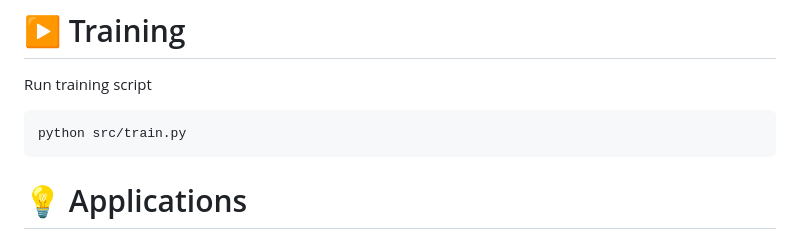
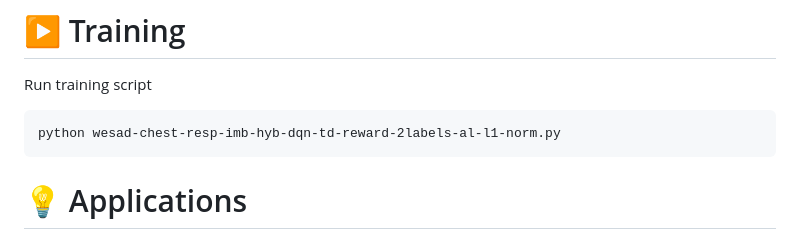
Before and after one commit to DSTai/A-Hybrid-Deep-Learning-Approach-to-Stress-Detection, a Markdown page: README.md, the part around one of its changes. Drawn GitHub-style.

````diff
--- a/README.md
+++ b/README.md
@@ -108,7 +107,7 @@ pip install -r requirements.txt
 
 Run training script
 ```
-python src/train.py
+python wesad-chest-resp-imb-hyb-dqn-td-reward-2labels-al-l1-norm.py
 ```
 # 💡 Applications
 
````
Also changed, not shown: other parts of README.md (+1 -2 lines).
